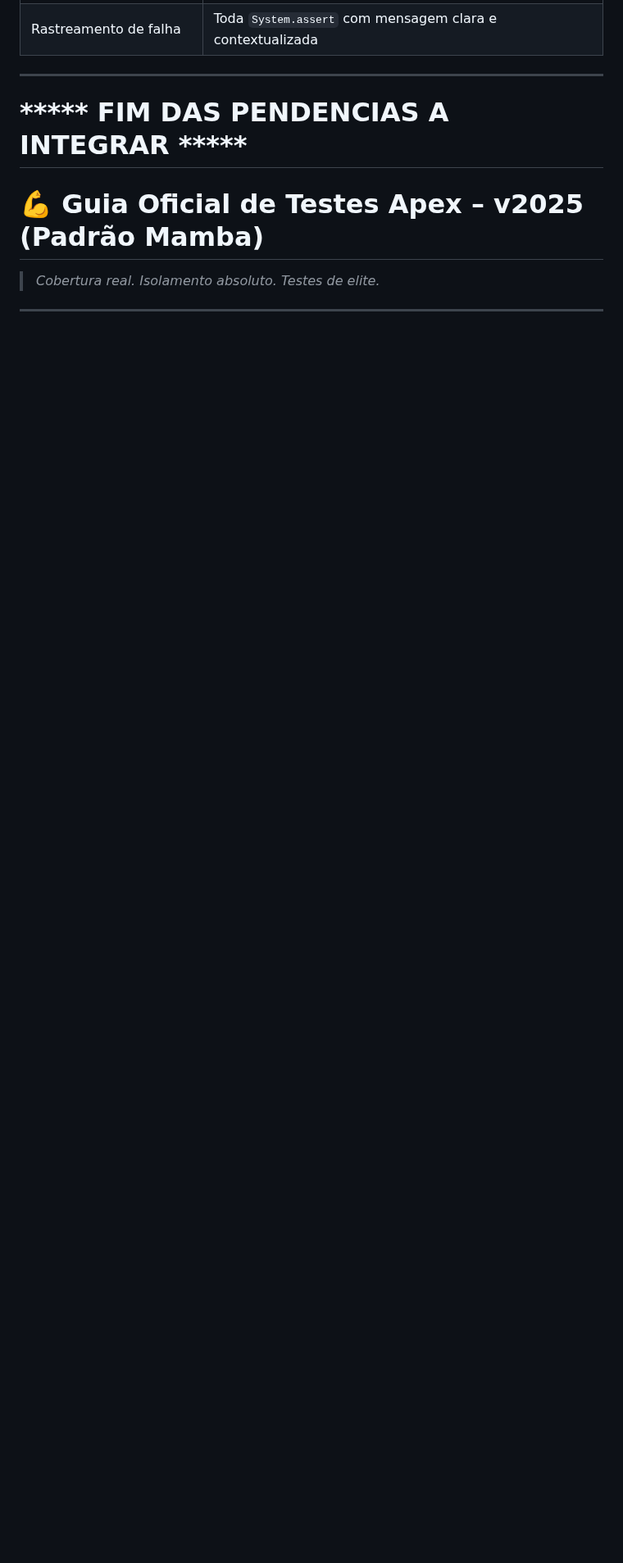
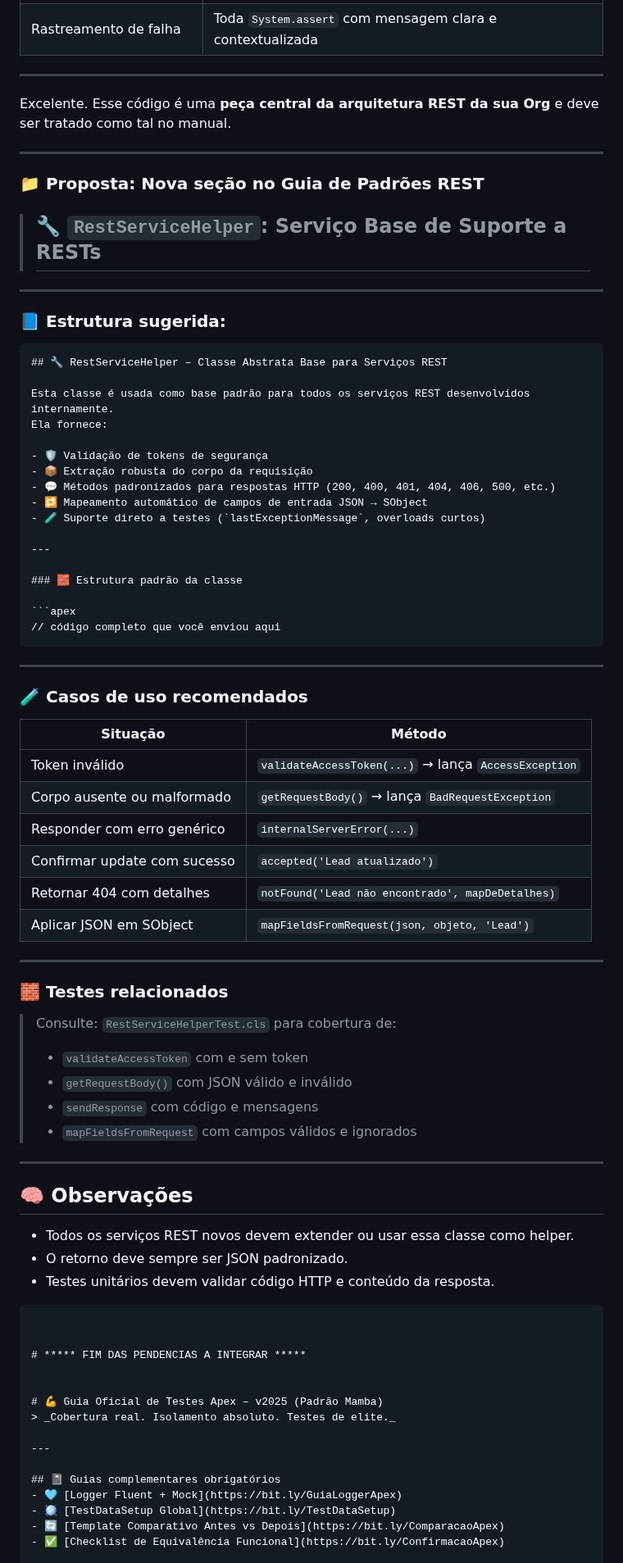
Before and after one commit to leogbo/gpt-guides, a Markdown page: apex/Guia_Testes_Apex.md, the part around the change. Shown at 82% size. Rendered like a GitHub page; blank space fills up the shorter version.

````diff
--- a/apex/Guia_Testes_Apex.md
+++ b/apex/Guia_Testes_Apex.md
@@ -21,6 +21,71 @@ Exatamente. Tivemos uma jornada completa com aprendizados valiosos que **merecem
 | Rastreamento de falha | Toda `System.assert` com mensagem clara e contextualizada |
 
 ---
+
+Excelente. Esse código é uma **peça central da arquitetura REST da sua Org** e deve ser tratado como tal no manual.
+
+---
+
+### 📁 Proposta: Nova seção no Guia de Padrões REST
+> ## 🔧 `RestServiceHelper`: Serviço Base de Suporte a RESTs
+
+---
+
+### 📘 Estrutura sugerida:
+
+```md
+## 🔧 RestServiceHelper – Classe Abstrata Base para Serviços REST
+
+Esta classe é usada como base padrão para todos os serviços REST desenvolvidos internamente.
+Ela fornece:
+
+- 🛡️ Validação de tokens de segurança
+- 📦 Extração robusta do corpo da requisição
+- 💬 Métodos padronizados para respostas HTTP (200, 400, 401, 404, 406, 500, etc.)
+- 🔁 Mapeamento automático de campos de entrada JSON → SObject
+- 🧪 Suporte direto a testes (`lastExceptionMessage`, overloads curtos)
+
+---
+
+### 🧱 Estrutura padrão da classe
+
+```apex
+// código completo que você enviou aqui
+```
+
+---
+
+### 🧪 Casos de uso recomendados
+
+| Situação | Método |
+|----------|--------|
+| Token inválido | `validateAccessToken(...)` → lança `AccessException` |
+| Corpo ausente ou malformado | `getRequestBody()` → lança `BadRequestException` |
+| Responder com erro genérico | `internalServerError(...)` |
+| Confirmar update com sucesso | `accepted('Lead atualizado')` |
+| Retornar 404 com detalhes | `notFound('Lead não encontrado', mapDeDetalhes)` |
+| Aplicar JSON em SObject | `mapFieldsFromRequest(json, objeto, 'Lead')` |
+
+---
+
+### 🧱 Testes relacionados
+
+> Consulte: `RestServiceHelperTest.cls` para cobertura de:
+> - `validateAccessToken` com e sem token
+> - `getRequestBody()` com JSON válido e inválido
+> - `sendResponse` com código e mensagens
+> - `mapFieldsFromRequest` com campos válidos e ignorados
+
+---
+
+## 🧠 Observações
+
+- Todos os serviços REST novos devem extender ou usar essa classe como helper.
+- O retorno deve sempre ser JSON padronizado.
+- Testes unitários devem validar código HTTP e conteúdo da resposta.
+
+```
+
 
 # ***** FIM DAS PENDENCIAS A INTEGRAR *****
 
````
